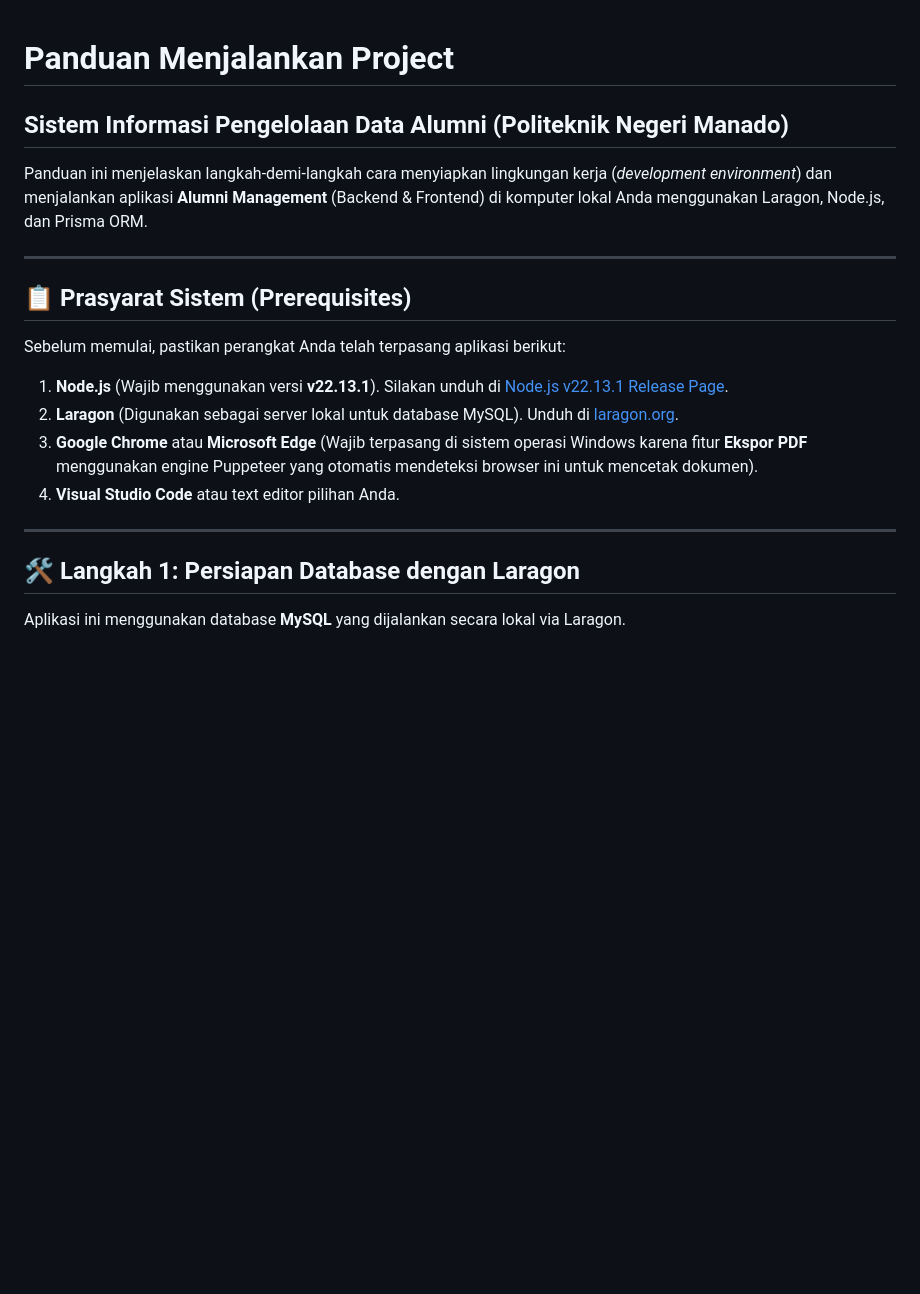
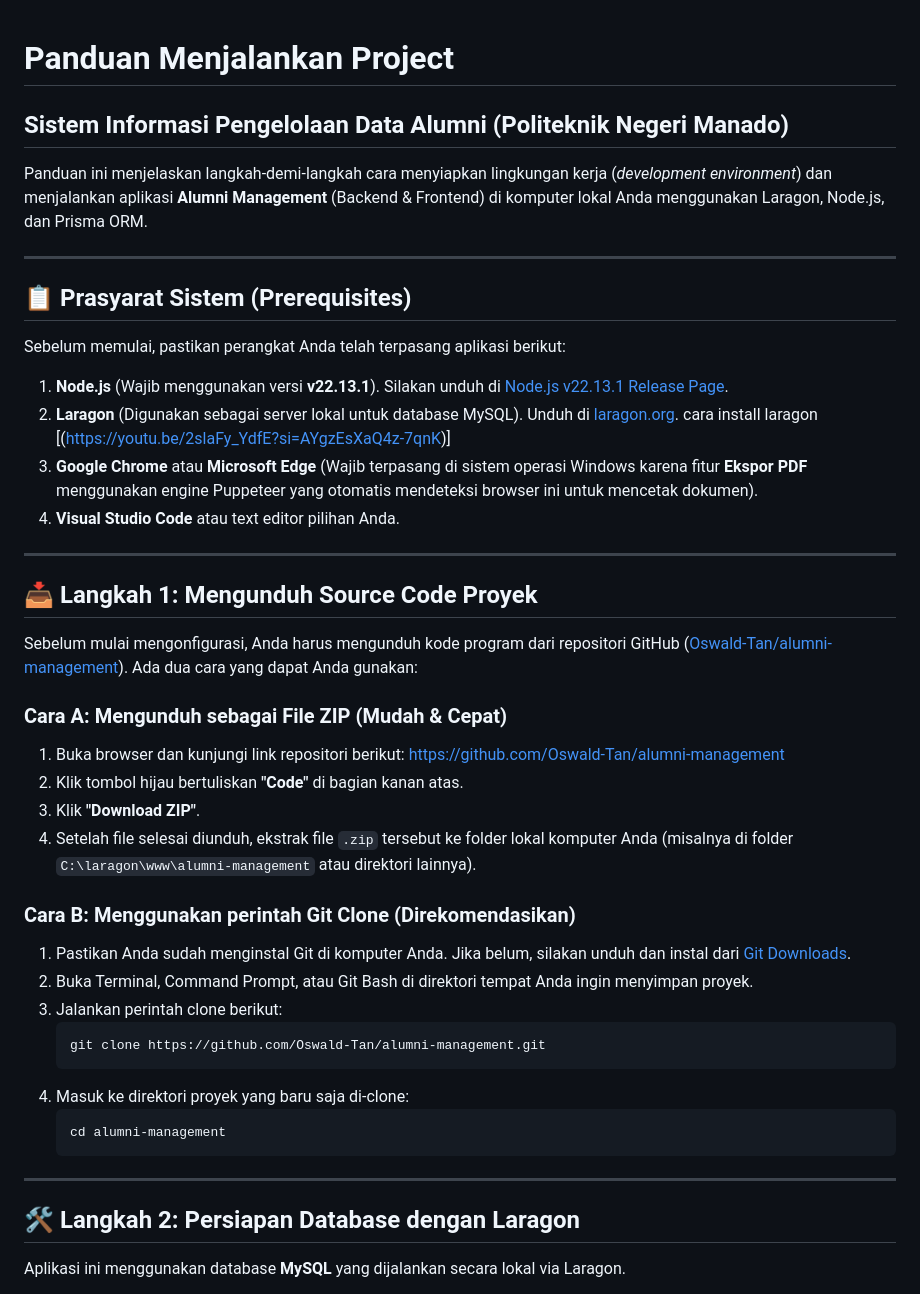
Before and after one commit to Oswald-Tan/alumni-management, a Markdown page: PANDUAN_MENJALANKAN.md, the part around one of its changes. Drawn GitHub-style; blank space fills up the shorter version.

````diff
--- a/PANDUAN_MENJALANKAN.md
+++ b/PANDUAN_MENJALANKAN.md
@@ -1,21 +1,47 @@
 # Panduan Menjalankan Project
+
 ## Sistem Informasi Pengelolaan Data Alumni (Politeknik Negeri Manado)
 
-Panduan ini menjelaskan langkah-demi-langkah cara menyiapkan lingkungan kerja (*development environment*) dan menjalankan aplikasi **Alumni Management** (Backend & Frontend) di komputer lokal Anda menggunakan Laragon, Node.js, dan Prisma ORM.
+Panduan ini menjelaskan langkah-demi-langkah cara menyiapkan lingkungan kerja (_development environment_) dan menjalankan aplikasi **Alumni Management** (Backend & Frontend) di komputer lokal Anda menggunakan Laragon, Node.js, dan Prisma ORM.
 
 ---
 
 ## 📋 Prasyarat Sistem (Prerequisites)
 
 Sebelum memulai, pastikan perangkat Anda telah terpasang aplikasi berikut:
+
 1. **Node.js** (Wajib menggunakan versi **v22.13.1**). Silakan unduh di [Node.js v22.13.1 Release Page](https://nodejs.org/en/blog/release/v22.13.1).
-2. **Laragon** (Digunakan sebagai server lokal untuk database MySQL). Unduh di [laragon.org](https://laragon.org/).
+2. **Laragon** (Digunakan sebagai server lokal untuk database MySQL). Unduh di [laragon.org](https://laragon.org/). cara install laragon [(https://youtu.be/2slaFy_YdfE?si=AYgzEsXaQ4z-7qnK)]
 3. **Google Chrome** atau **Microsoft Edge** (Wajib terpasang di sistem operasi Windows karena fitur **Ekspor PDF** menggunakan engine Puppeteer yang otomatis mendeteksi browser ini untuk mencetak dokumen).
 4. **Visual Studio Code** atau text editor pilihan Anda.
 
 ---
 
-## 🛠️ Langkah 1: Persiapan Database dengan Laragon
+## 📥 Langkah 1: Mengunduh Source Code Proyek
+
+Sebelum mulai mengonfigurasi, Anda harus mengunduh kode program dari repositori GitHub ([Oswald-Tan/alumni-management](https://github.com/Oswald-Tan/alumni-management)). Ada dua cara yang dapat Anda gunakan:
+
+### Cara A: Mengunduh sebagai File ZIP (Mudah & Cepat)
+1. Buka browser dan kunjungi link repositori berikut: [https://github.com/Oswald-Tan/alumni-management](https://github.com/Oswald-Tan/alumni-management)
+2. Klik tombol hijau bertuliskan **"Code"** di bagian kanan atas.
+3. Klik **"Download ZIP"**.
+4. Setelah file selesai diunduh, ekstrak file `.zip` tersebut ke folder lokal komputer Anda (misalnya di folder `C:\laragon\www\alumni-management` atau direktori lainnya).
+
+### Cara B: Menggunakan perintah Git Clone (Direkomendasikan)
+1. Pastikan Anda sudah menginstal Git di komputer Anda. Jika belum, silakan unduh dan instal dari [Git Downloads](https://git-scm.com/downloads).
+2. Buka Terminal, Command Prompt, atau Git Bash di direktori tempat Anda ingin menyimpan proyek.
+3. Jalankan perintah clone berikut:
+   ```bash
+   git clone https://github.com/Oswald-Tan/alumni-management.git
+   ```
+4. Masuk ke direktori proyek yang baru saja di-clone:
+   ```bash
+   cd alumni-management
+   ```
+
+---
+
+## 🛠️ Langkah 2: Persiapan Database dengan Laragon
 
 Aplikasi ini menggunakan database **MySQL** yang dijalankan secara lokal via Laragon.
 
````
Also changed, not shown: other parts of PANDUAN_MENJALANKAN.md (+21 -16 lines), PENJELASAN_APLIKASI.md (+11 -2 lines).
